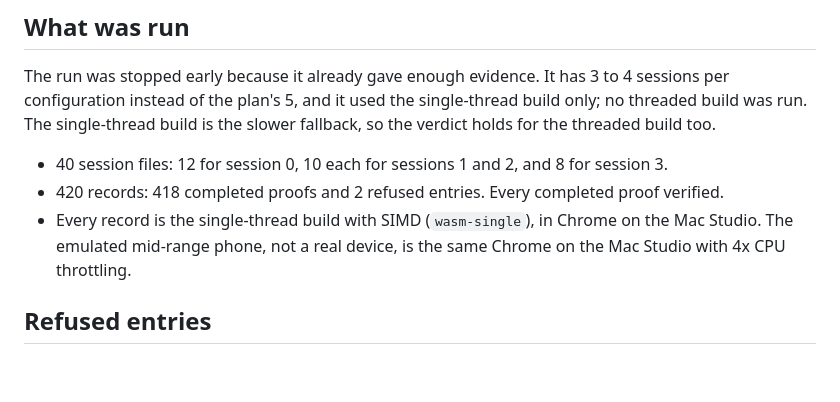
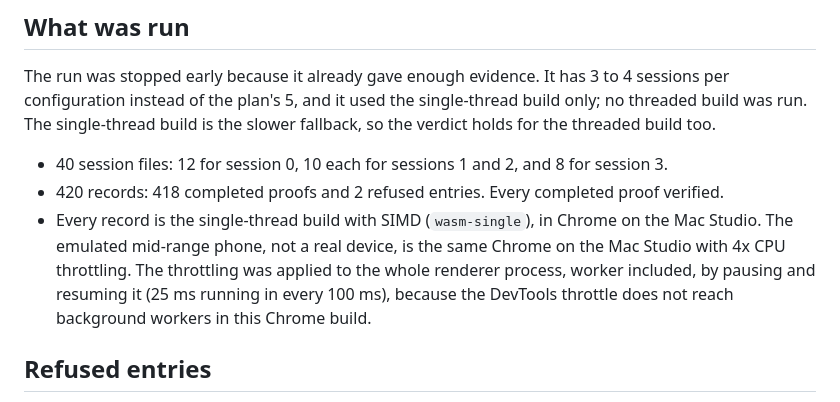
Before and after one commit to ghostcoin-core/ghost, a Markdown page: docs/benchmarks/results.md, the part around the change. GitHub-like rendering; blank space fills up the shorter version.

Commit message:
Benchmarks: say how the phone throttling was applied

```diff
--- a/docs/benchmarks/results.md
+++ b/docs/benchmarks/results.md
@@ -22,7 +22,10 @@ is the slower fallback, so the verdict holds for the threaded build too.
   proof verified.
 - Every record is the single-thread build with SIMD (`wasm-single`), in Chrome
   on the Mac Studio. The emulated mid-range phone, not a real device, is the
-  same Chrome on the Mac Studio with 4x CPU throttling.
+  same Chrome on the Mac Studio with 4x CPU throttling. The throttling was
+  applied to the whole renderer process, worker included, by pausing and
+  resuming it (25 ms running in every 100 ms), because the DevTools throttle
+  does not reach background workers in this Chrome build.
 
 ## Refused entries
 
```
